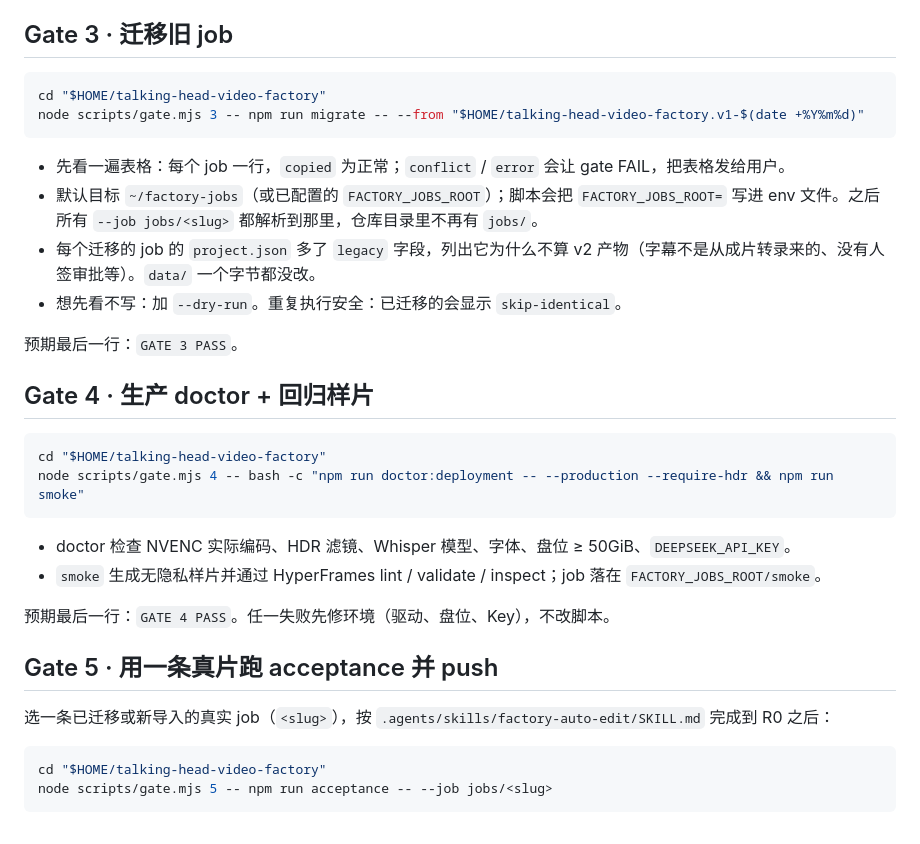
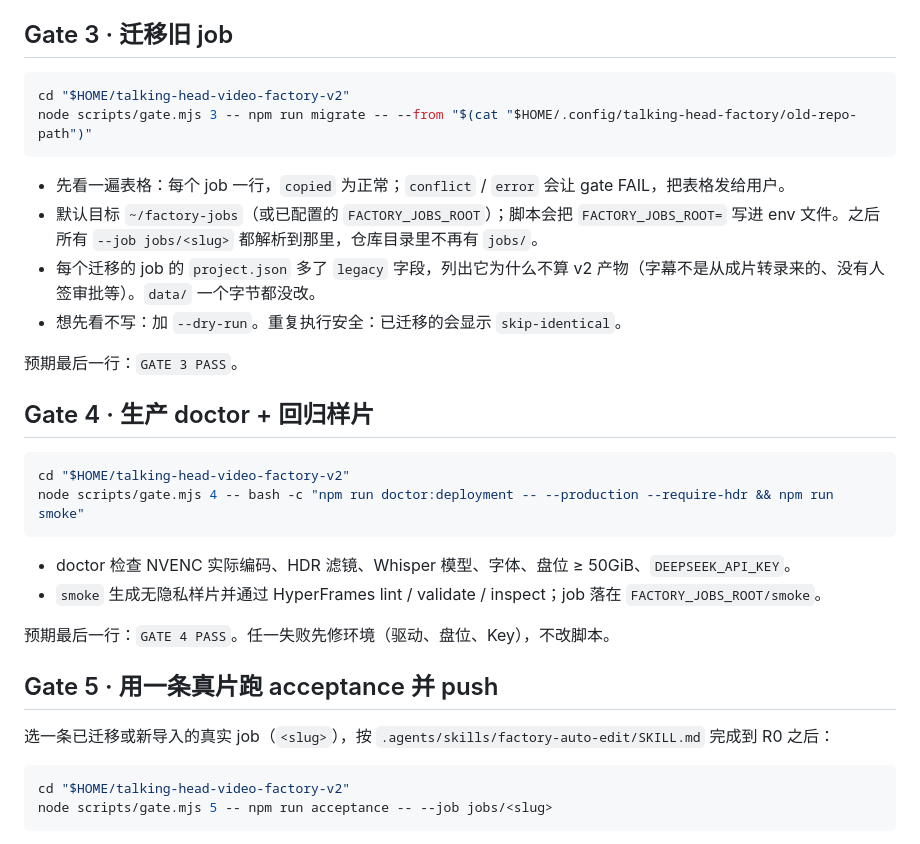
Before and after one commit to scotti1i/talking-head-video-factory, a Markdown page: deploy/windows/CODEX-REINSTALL.md, the part around one of its changes. Drawn GitHub-style.

````diff
--- a/deploy/windows/CODEX-REINSTALL.md
+++ b/deploy/windows/CODEX-REINSTALL.md
@@ -54,8 +78,8 @@ DeepSeek Key 如需重设：`bash deploy/windows/Set-DeepSeekKey.sh`（只改 ke
 ## Gate 3 · 迁移旧 job
 
 ```bash
-cd "$HOME/talking-head-video-factory"
-node scripts/gate.mjs 3 -- npm run migrate -- --from "$HOME/talking-head-video-factory.v1-$(date +%Y%m%d)"
+cd "$HOME/talking-head-video-factory-v2"
+node scripts/gate.mjs 3 -- npm run migrate -- --from "$(cat "$HOME/.config/talking-head-factory/old-repo-path")"
 ```
 
 - 先看一遍表格：每个 job 一行，`copied` 为正常；`conflict` / `error` 会让 gate FAIL，把表格发给用户。
@@ -68,7 +92,7 @@ node scripts/gate.mjs 3 -- npm run migrate -- --from "$HOME/talking-head-video-f
 ## Gate 4 · 生产 doctor + 回归样片
 
 ```bash
-cd "$HOME/talking-head-video-factory"
+cd "$HOME/talking-head-video-factory-v2"
 node scripts/gate.mjs 4 -- bash -c "npm run doctor:deployment -- --production --require-hdr && npm run smoke"
 ```
 
@@ -82,7 +106,7 @@ node scripts/gate.mjs 4 -- bash -c "npm run doctor:deployment -- --production --
 选一条已迁移或新导入的真实 job（`<slug>`），按 `.agents/skills/factory-auto-edit/SKILL.md` 完成到 R0 之后：
 
 ```bash
-cd "$HOME/talking-head-video-factory"
+cd "$HOME/talking-head-video-factory-v2"
 node scripts/gate.mjs 5 -- npm run acceptance -- --job jobs/<slug>
 ```
 
````
Also changed, not shown: other parts of deploy/windows/CODEX-REINSTALL.md (+35 -11 lines).
